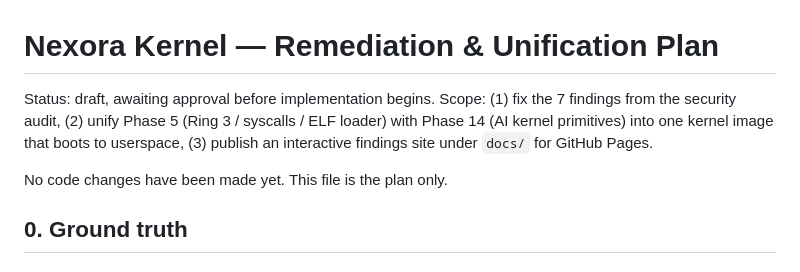
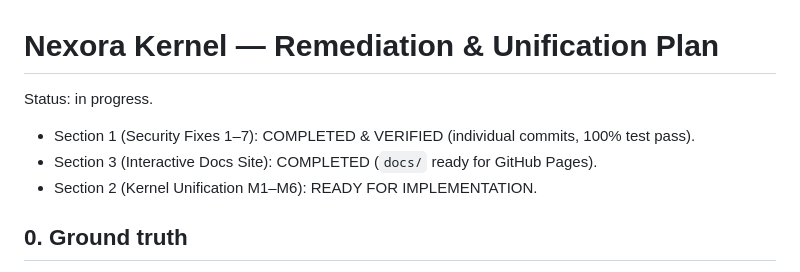
Before and after one commit to abusuraihsakhri/Nexora, a Markdown page: NEXORA_REMEDIATION_PLAN.md, the part around the change. Drawn GitHub-style.

Commit message:
docs(plan): update remediation status for completed security fixes and site

```diff
--- a/NEXORA_REMEDIATION_PLAN.md
+++ b/NEXORA_REMEDIATION_PLAN.md
@@ -1,9 +1,9 @@
 # Nexora Kernel — Remediation & Unification Plan
 
-Status: draft, awaiting approval before implementation begins.
-Scope: (1) fix the 7 findings from the security audit, (2) unify Phase 5 (Ring 3 / syscalls / ELF loader) with Phase 14 (AI kernel primitives) into one kernel image that boots to userspace, (3) publish an interactive findings site under `docs/` for GitHub Pages.
-
-No code changes have been made yet. This file is the plan only.
+Status: in progress.
+- Section 1 (Security Fixes 1–7): COMPLETED & VERIFIED (individual commits, 100% test pass).
+- Section 3 (Interactive Docs Site): COMPLETED (`docs/` ready for GitHub Pages).
+- Section 2 (Kernel Unification M1–M6): READY FOR IMPLEMENTATION.
 
 ## 0. Ground truth
 
```
